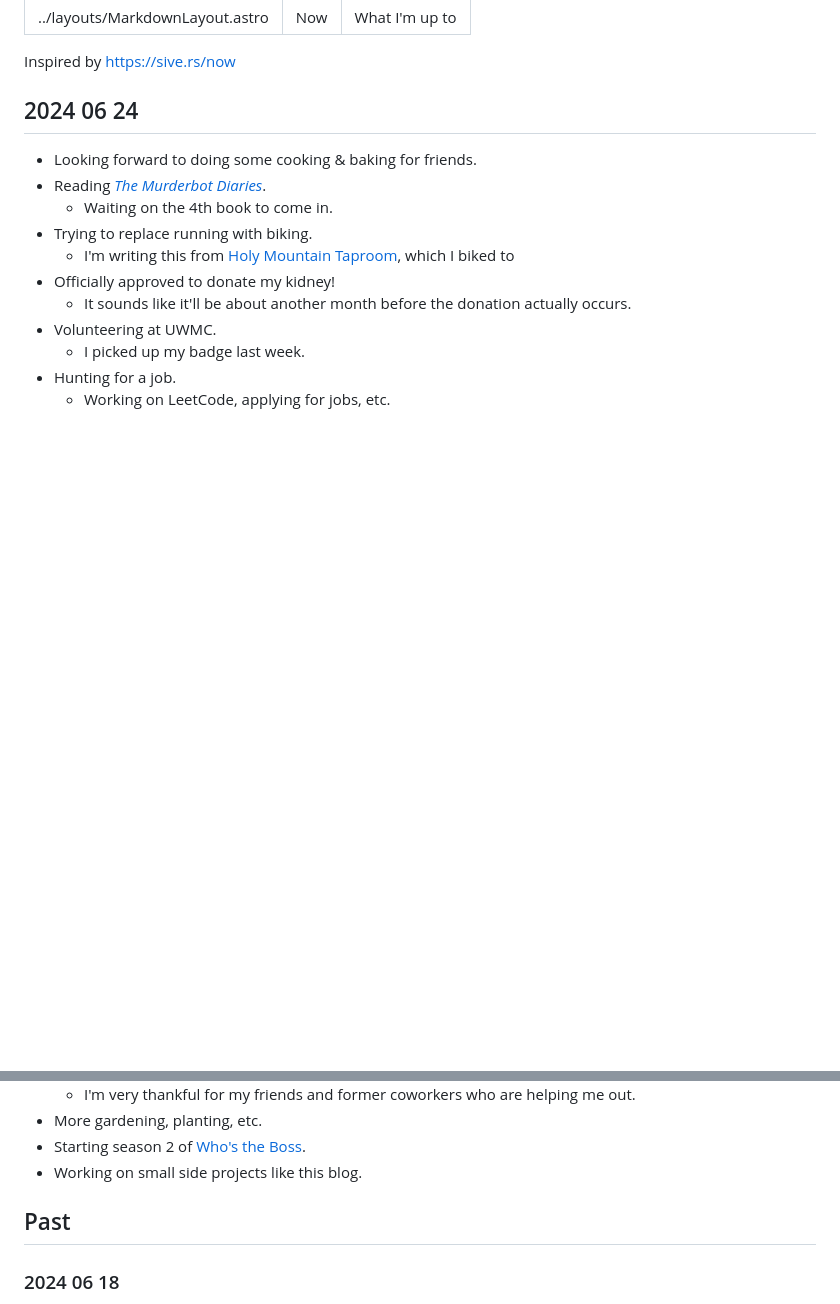
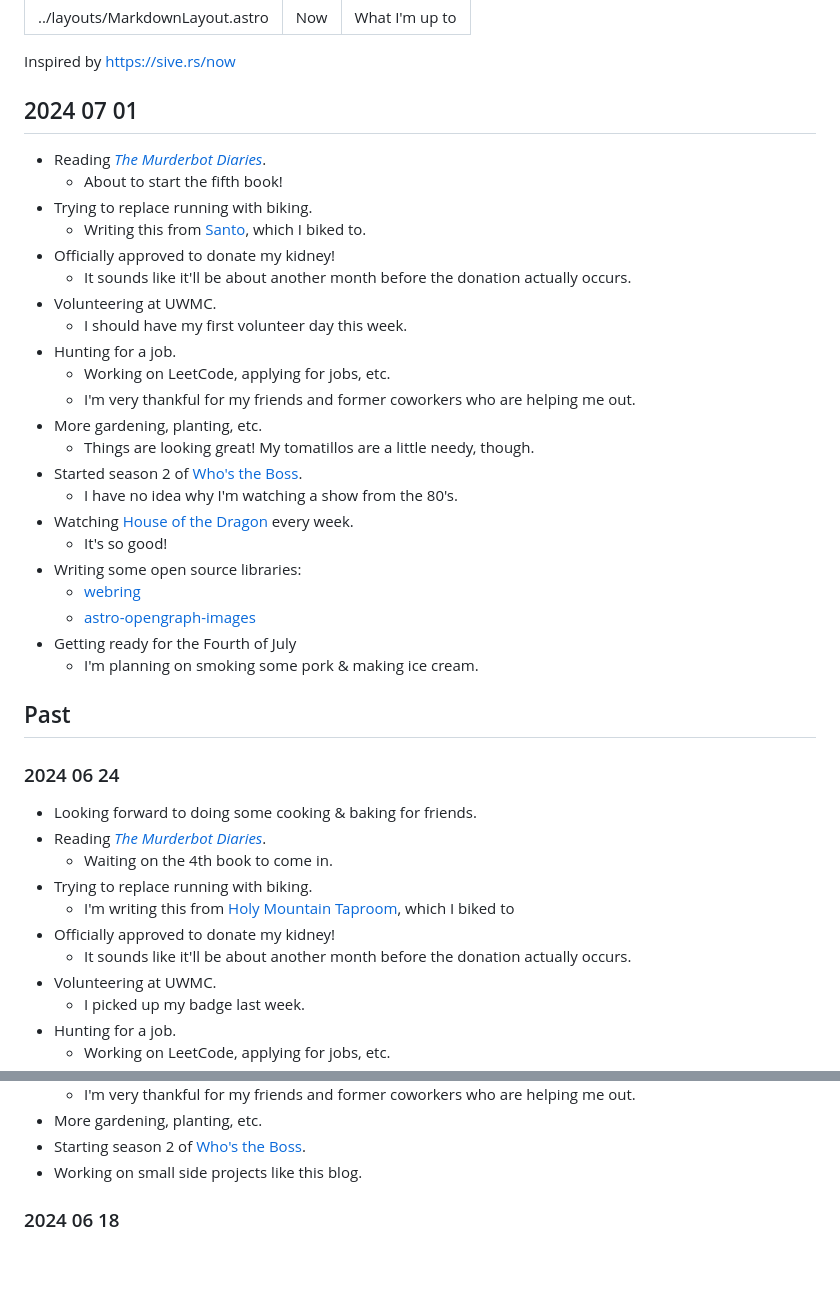
Before and after one commit to shepherdjerred/sjer.red, a Markdown page: src/pages/now.md, 2 parts joined by grey strips. GitHub-like rendering; blank space fills up the shorter version.

Commit message:
feat: update now page

```diff
--- a/src/pages/now.md
+++ b/src/pages/now.md
@@ -6,7 +6,34 @@ description: What I'm up to
 
 Inspired by <https://sive.rs/now>
 
-## 2024 06 24
+## 2024 07 01
+
+- Reading _[The Murderbot Diaries](https://en.wikipedia.org/wiki/The_Murderbot_Diaries)_.
+  - About to start the fifth book!
+- Trying to replace running with biking.
+  - Writing this from [Santo](https://maps.app.goo.gl/LWngWqLPh6jEbxCe8), which I biked to.
+- Officially approved to donate my kidney!
+  - It sounds like it'll be about another month before the donation actually occurs.
+- Volunteering at UWMC.
+  - I should have my first volunteer day this week.
+- Hunting for a job.
+  - Working on LeetCode, applying for jobs, etc.
+  - I'm very thankful for my friends and former coworkers who are helping me out.
+- More gardening, planting, etc.
+  - Things are looking great! My tomatillos are a little needy, though.
+- Started season 2 of [Who's the Boss](https://en.wikipedia.org/wiki/Who%27s_the_Boss%3F).
+  - I have no idea why I'm watching a show from the 80's.
+- Watching [House of the Dragon](https://en.wikipedia.org/wiki/House_of_the_Dragon) every week.
+  - It's so good!
+- Writing some open source libraries:
+  - [webring](https://github.com/shepherdjerred/webring)
+  - [astro-opengraph-images](https://github.com/shepherdjerred/astro-opengraph-images)
+- Getting ready for the Fourth of July
+  - I'm planning on smoking some pork & making ice cream.
+
+## Past
+
+### 2024 06 24
 
 - Looking forward to doing some cooking & baking for friends.
 - Reading _[The Murderbot Diaries](https://en.wikipedia.org/wiki/The_Murderbot_Diaries)_.
@@ -23,8 +50,6 @@ Inspired by <https://sive.rs/now>
 - More gardening, planting, etc.
 - Starting season 2 of [Who's the Boss](https://en.wikipedia.org/wiki/Who%27s_the_Boss%3F).
 - Working on small side projects like this blog.
-
-## Past
 
 ### 2024 06 18
 
```
